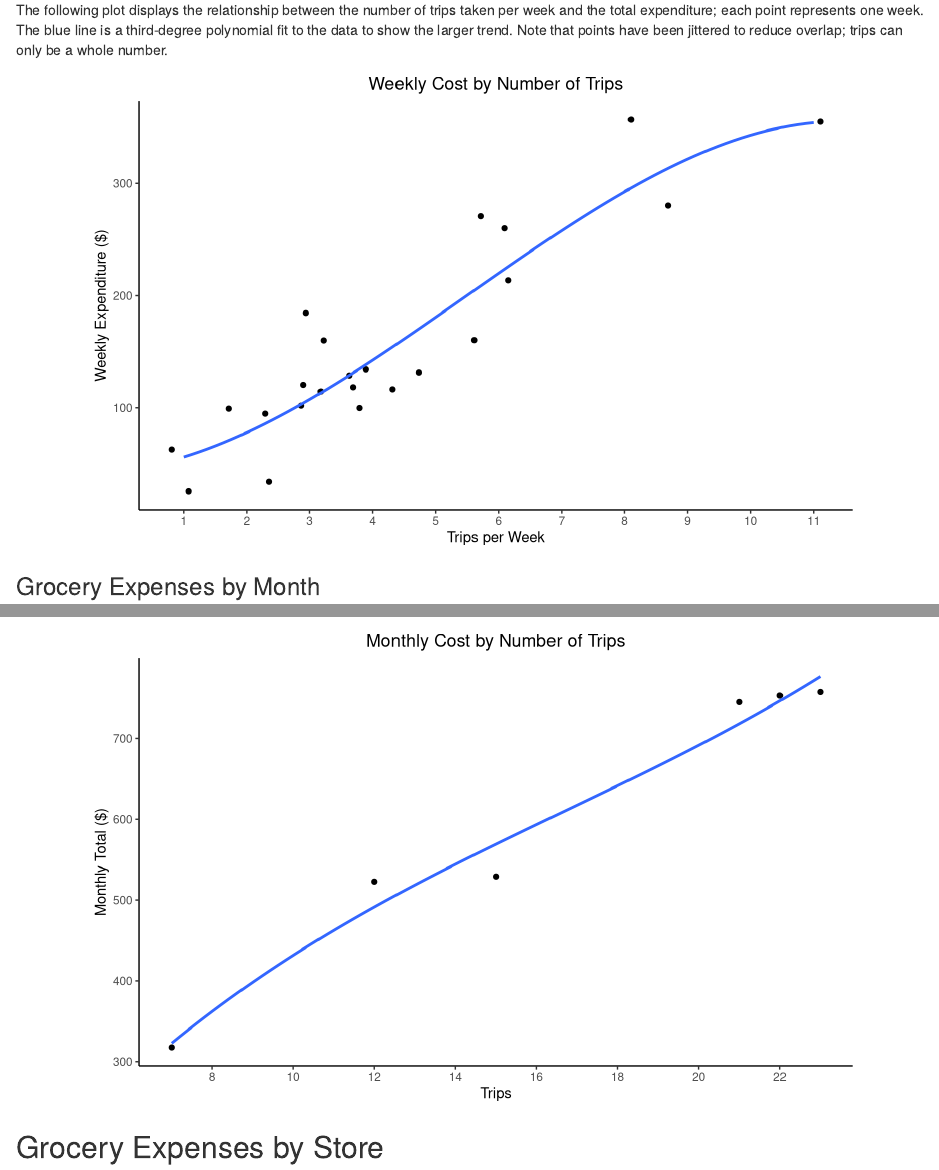
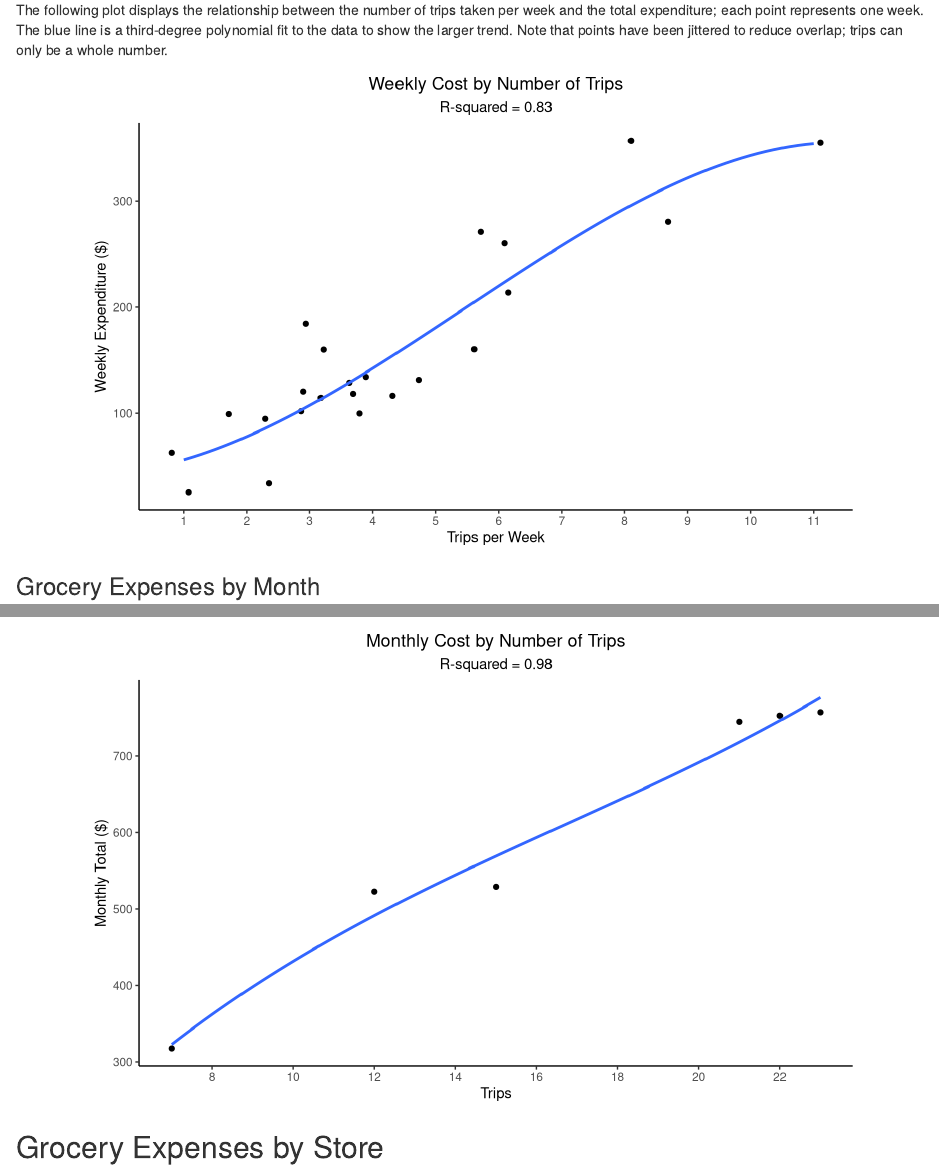
Before and after one commit to 80dono/expenses, an R Markdown document (expenses.Rmd): the page in a window 1100 px wide, from 1460 px down, and a second part further down, joined at a grey line. Rendered offline with R 4.5, knitr and Pandoc, with nearby package versions; code that draws random numbers runs with fixed seeds of ours.

Commit message:
Add r-squared to plots

````diff
--- a/expenses.Rmd
+++ b/expenses.Rmd
@@ -117,15 +117,17 @@ grocery2025 %>%
 The following plot displays the relationship between the number of trips taken per week and the total expenditure; each point represents one week. The blue line is a third-degree polynomial fit to the data to show the larger trend. Note that points have been jittered to reduce overlap; trips can only be a whole number.
 
 ```{r grocery-weekly-cost}
-grocery2025 %>%
-  group_by(year, week) %>%
-  summarize(trips = n(), cost = sum(cost), .groups = "drop") %>%
+week_fit <- lm(cost ~ poly(trips, 3), data = week_summary)
+r2_week <- summary(week_fit)$r.squared
+
+week_summary %>%
   ggplot(aes(x = trips, y = cost)) +
   geom_jitter() +
   geom_smooth(method = "lm", formula = y ~ poly(x, 3), se = FALSE) +
   scale_x_continuous(n.breaks = 10) +
   # scale_y_continuous(breaks = seq(0, max(sum(group_by(grocery2025, week)$cost)), 25)) +
   labs(title = "Weekly Cost by Number of Trips",
+       subtitle = paste0("R-squared = ", round(r2_week, 2)),
        x = "Trips per Week",
        y = "Weekly Expenditure ($)")
 ```
@@ -155,9 +157,11 @@ grocery2025 %>%
 ```
 
 ```{r grocery-month-trips-cost, out.width="50%", fig.align="default"}
-grocery2025 %>%
+month_summary <- grocery2025 %>%
   group_by(year, month) %>%
-  summarize(trips = n(), cost = sum(cost), .groups = "drop") %>%
+  summarize(trips = n(), cost = sum(cost), .groups = "drop")
+
+month_summary %>%
   ggplot(aes(x = month, y = trips)) +
   geom_line(col = "blue") +
   # scale_y_continuous(n.breaks = 10) +
@@ -167,9 +171,7 @@ grocery2025 %>%
        y = "Number of Trips",
        col = "Expenditure ($)")
 
-grocery2025 %>%
-  group_by(year, month) %>%
-  summarize(trips = n(), cost = sum(cost), .groups = "drop") %>%
+month_summary %>%
   ggplot(aes(x = month, y = cost)) +
   geom_line() +
   geom_point(aes(size = trips), col = "blue") +
@@ -182,15 +184,17 @@ grocery2025 %>%
 ```
 
 ```{r grocery-monthly-cost}
-grocery2025 %>%
-  group_by(year, month) %>%
-  summarize(trips = n(), cost = sum(cost), .groups = "drop") %>%
+month_fit <- lm(cost ~ poly(trips, 3), data = month_summary)
+r2_month <- summary(month_fit)$r.squared
+
+month_summary %>%
   ggplot(aes(x = trips, y = cost)) +
   geom_point() +
   geom_smooth(method = "lm", formula = y ~ poly(x, 3), se = FALSE) +
   scale_x_continuous(breaks = seq(2, max(count(grocery2025, month)$n), 2)) +
   # scale_y_continuous(breaks = seq(0, max(sum(group_by(grocery2025, month)$cost)), 50)) +
   labs(title = "Monthly Cost by Number of Trips",
+       subtitle = paste0("R-squared = ", round(r2_month, 2)),
        x = "Trips",
        y = "Monthly Total ($)")
 ```
````
Also changed, not shown: expenses.Rmd (10 more changed lines).
